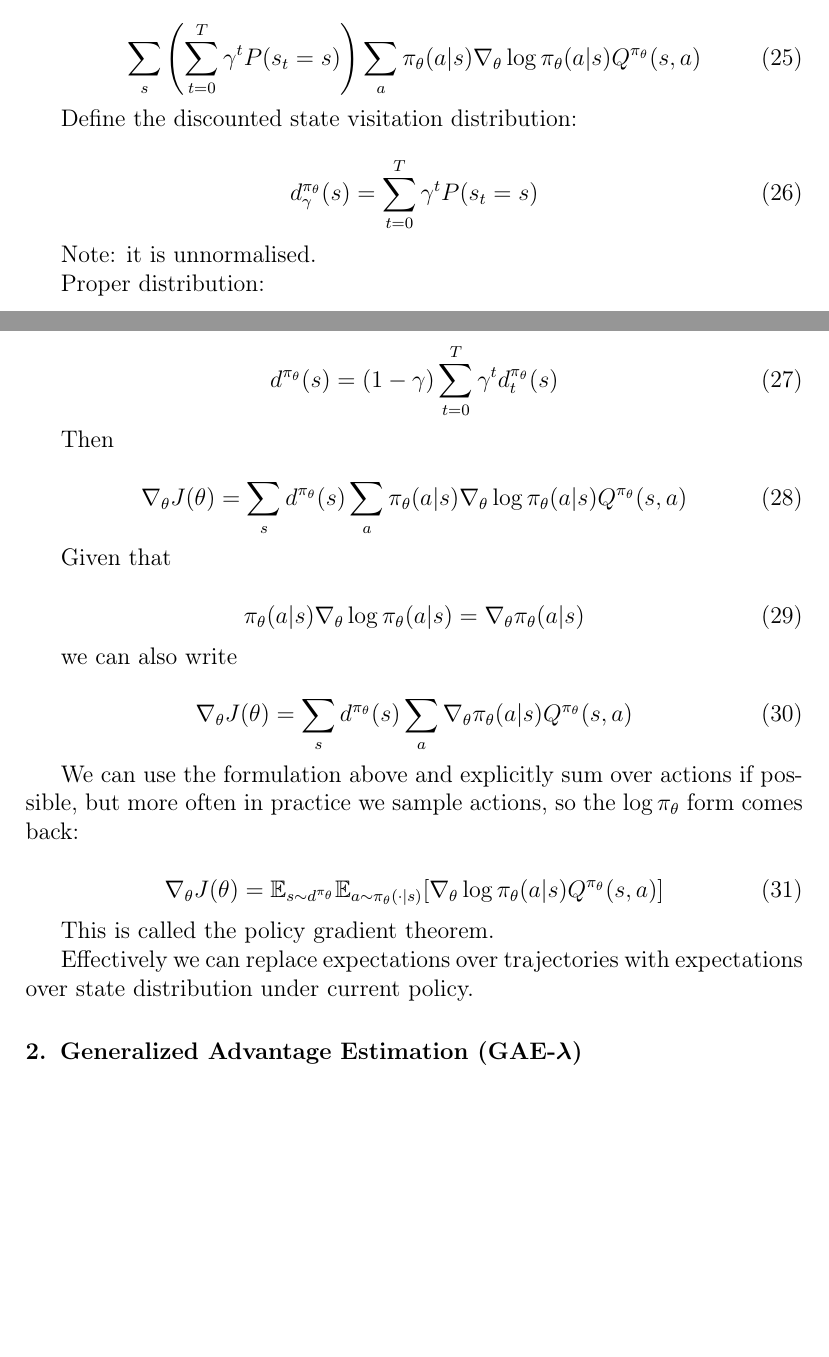
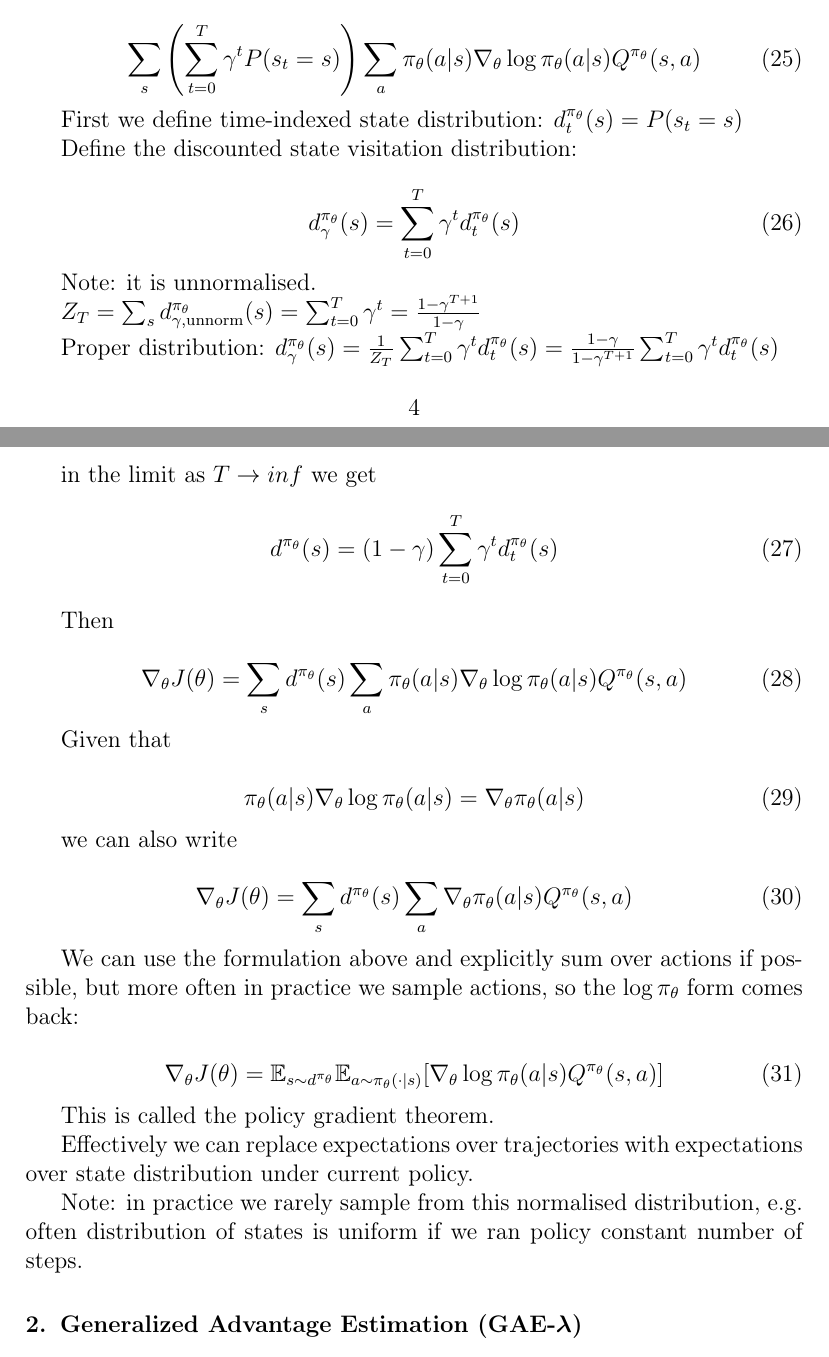
Before and after one commit to noskill/rlbook, a LaTeX paper (elsarticle-template-num.tex): two parts of pages 7 and 8 of 9, joined at a grey line, cut so that both start at the same text, the shorter picture padded with empty space. Compiled offline with pdfLaTeX.

Commit message:
discuss empirical distribution

```diff
--- a/elsarticle-template-num.tex
+++ b/elsarticle-template-num.tex
@@ -359,17 +359,32 @@ Put the factored equation into $\nabla_\theta J(\theta)$:
 \sum_s \left( \sum_{t=0}^T \gamma^t P(s_t=s) \right) \sum_a \pi_\theta(a|s) \nabla_\theta \log \pi_\theta(a|s) Q^{\pi_\theta}(s,a)
 \end{equation}
 
+First we define time-indexed state distribution:
+$d_t^{\pi_\theta}(s) = P(s_t = s)$
+
 Define the discounted state visitation distribution:
+
 
 \begin{equation}
 \label{eq:discounted-state-visitation-unnormalized}
-d_\gamma^{\pi_\theta}(s) = \sum_{t=0}^T \gamma^t P(s_t=s)
+d_\gamma^{\pi_\theta}(s) = \sum_{t=0}^T \gamma^t d_t^{\pi_\theta}(s)
 \end{equation}
 
 Note: it is unnormalised.
 
+$  Z_T = \sum_s d_{\gamma,\mathrm{unnorm}}^{\pi_\theta}(s)
+= \sum_{t=0}^{T} \gamma^t
+= \frac{1-\gamma^{T+1}}{1-\gamma}
+$
+
 Proper distribution:
+$ d_\gamma^{\pi_\theta}(s)
+= \frac{1}{Z_T} \sum_{t=0}^{T} \gamma^t d_t^{\pi_\theta}(s)
+= \frac{1-\gamma}{1-\gamma^{T+1}}
+\sum_{t=0}^{T} \gamma^t d_t^{\pi_\theta}(s)
+$
 
+in the limit as $T \rightarrow inf$ we get
 \begin{equation}
 \label{eq:discounted-state-visitation}
 d^{\pi_\theta}(s) = (1-\gamma) \sum_{t=0}^{T} \gamma^t d^{\pi_\theta}_t(s)
@@ -407,6 +422,8 @@ This is called the policy gradient theorem.
 
 Effectively we can replace expectations over trajectories with expectations over state distribution under current policy.
 
+
+Note: in practice we rarely sample from this normalised distribution, e.g. often distribution of states is uniform if we ran policy constant number of steps.
 
 \section{Generalized Advantage Estimation (GAE-$\lambda$) }
 
```
